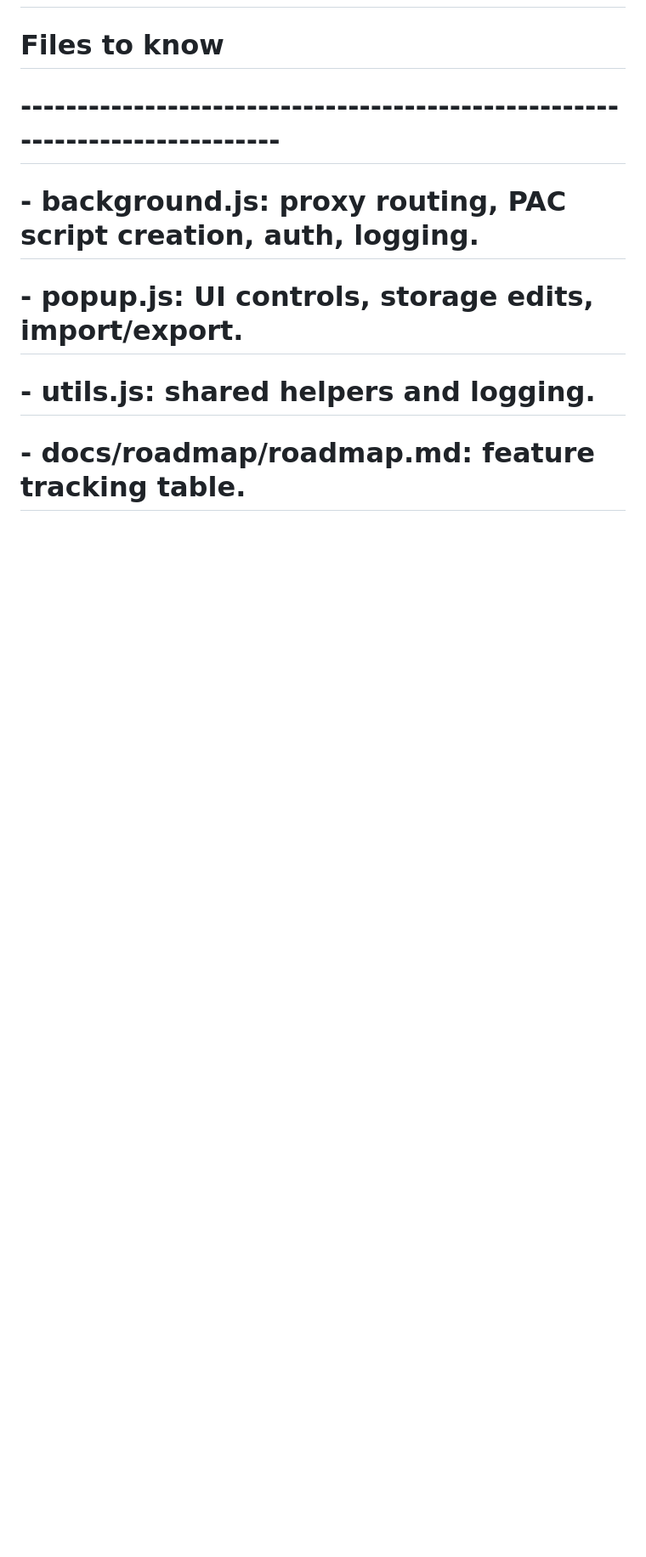
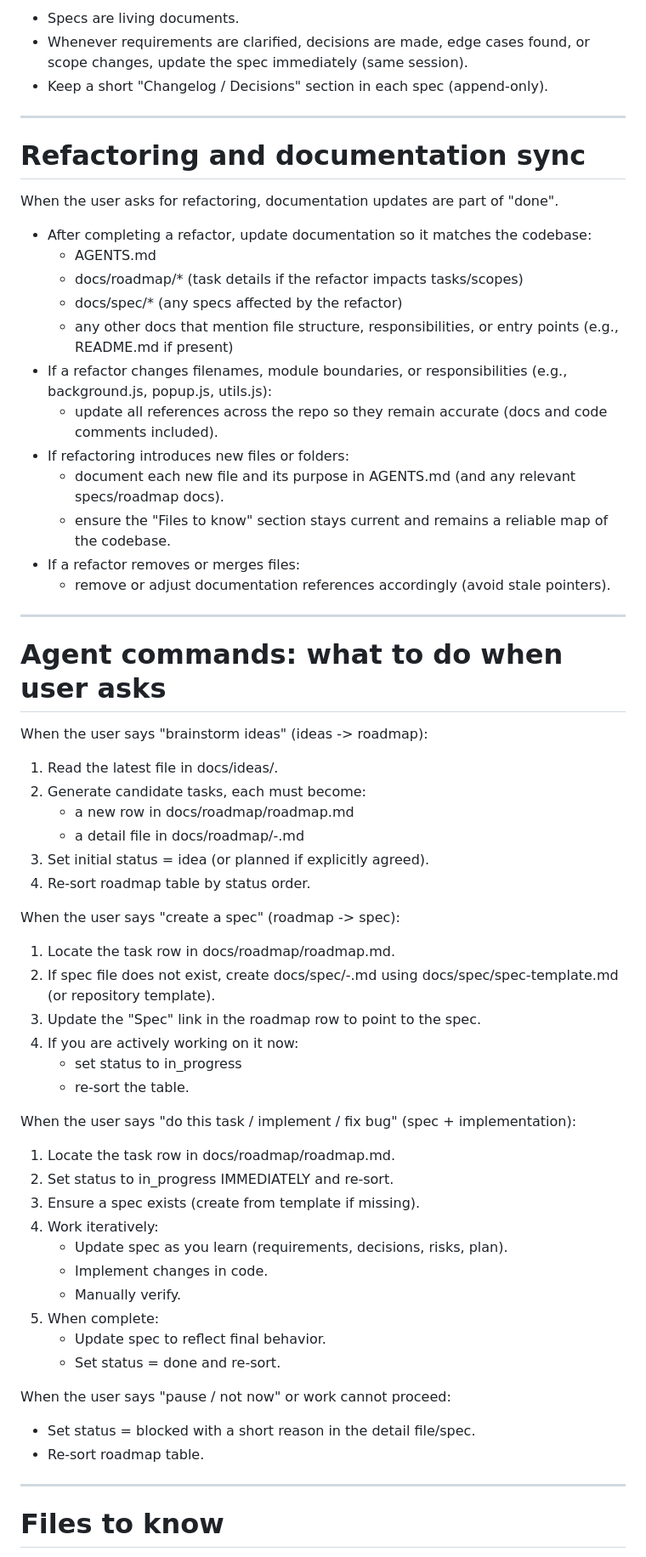
Before and after one commit to vivishko/custom-proxy-ext, a Markdown page: AGENTS.md, the part around one of its changes. Shown at 85% size. Rendered like a GitHub page; blank space fills up the shorter version.

```diff
--- a/AGENTS.md
+++ b/AGENTS.md
@@ -123,7 +135,69 @@
+- Specs are living documents.
+- Whenever requirements are clarified, decisions are made, edge cases found,
+  or scope changes, update the spec immediately (same session).
+- Keep a short "Changelog / Decisions" section in each spec (append-only).
+
+---
+
+# Refactoring and documentation sync
+
+When the user asks for refactoring, documentation updates are part of "done".
+
+- After completing a refactor, update documentation so it matches the codebase:
+  - AGENTS.md
+  - docs/roadmap/\* (task details if the refactor impacts tasks/scopes)
+  - docs/spec/\* (any specs affected by the refactor)
+  - any other docs that mention file structure, responsibilities, or entry points (e.g., README.md if present)
+- If a refactor changes filenames, module boundaries, or responsibilities (e.g., background.js, popup.js, utils.js):
+  - update all references across the repo so they remain accurate (docs and code comments included).
+- If refactoring introduces new files or folders:
+  - document each new file and its purpose in AGENTS.md (and any relevant specs/roadmap docs).
+  - ensure the "Files to know" section stays current and remains a reliable map of the codebase.
+- If a refactor removes or merges files:
+  - remove or adjust documentation references accordingly (avoid stale pointers).
+
+---
+
+# Agent commands: what to do when user asks
+
+When the user says "brainstorm ideas" (ideas -> roadmap):
+
+1. Read the latest file in docs/ideas/.
+2. Generate candidate tasks, each must become:
+   - a new row in docs/roadmap/roadmap.md
+   - a detail file in docs/roadmap/<id>-<slug>.md
+3. Set initial status = idea (or planned if explicitly agreed).
+4. Re-sort roadmap table by status order.
+
+When the user says "create a spec" (roadmap -> spec):
+
+1. Locate the task row in docs/roadmap/roadmap.md.
+2. If spec file does not exist, create docs/spec/<id>-<slug>.md
+   using docs/spec/spec-template.md (or repository template).
+3. Update the "Spec" link in the roadmap row to point to the spec.
+4. If you are actively working on it now:
+   - set status to in_progress
+   - re-sort the table.
+
+When the user says "do this task / implement / fix bug" (spec + implementation):
+
+1. Locate the task row in docs/roadmap/roadmap.md.
+2. Set status to in_progress IMMEDIATELY and re-sort.
+3. Ensure a spec exists (create from template if missing).
+4. Work iteratively:
+   - Update spec as you learn (requirements, decisions, risks, plan).
+   - Implement changes in code.
+   - Manually verify.
+5. When complete:
+   - Update spec to reflect final behavior.
+   - Set status = done and re-sort.
+
+When the user says "pause / not now" or work cannot proceed:
+
+- Set status = blocked with a short reason in the detail file/spec.
+- Re-sort roadmap table.
+
+---
+
 # Files to know
-# ----------------------------------------------------------------------------
-# - background.js: proxy routing, PAC script creation, auth, logging.
-# - popup.js: UI controls, storage edits, import/export.
-# - utils.js: shared helpers and logging.
-# - docs/roadmap/roadmap.md: feature tracking table.
 
```
Also changed, not shown: other parts of AGENTS.md (+114 -102 lines).
